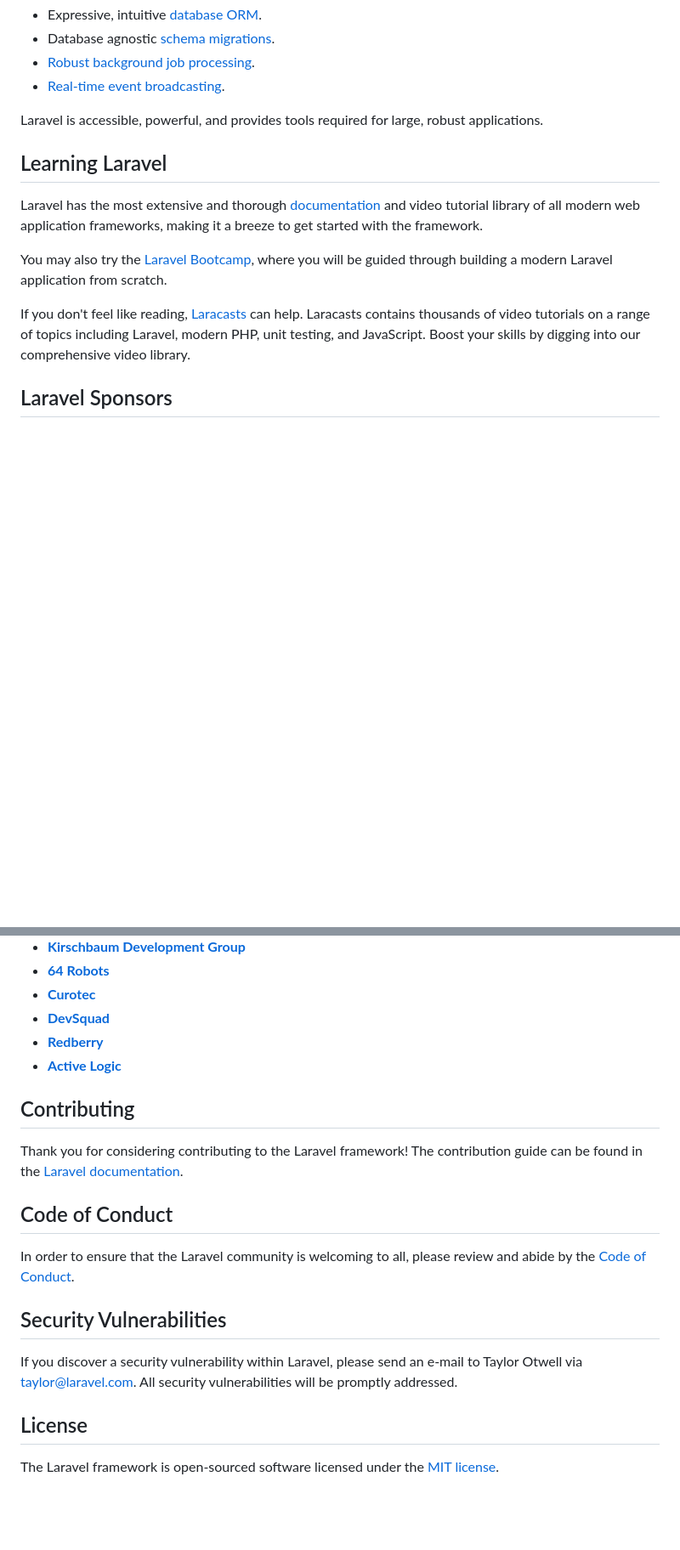
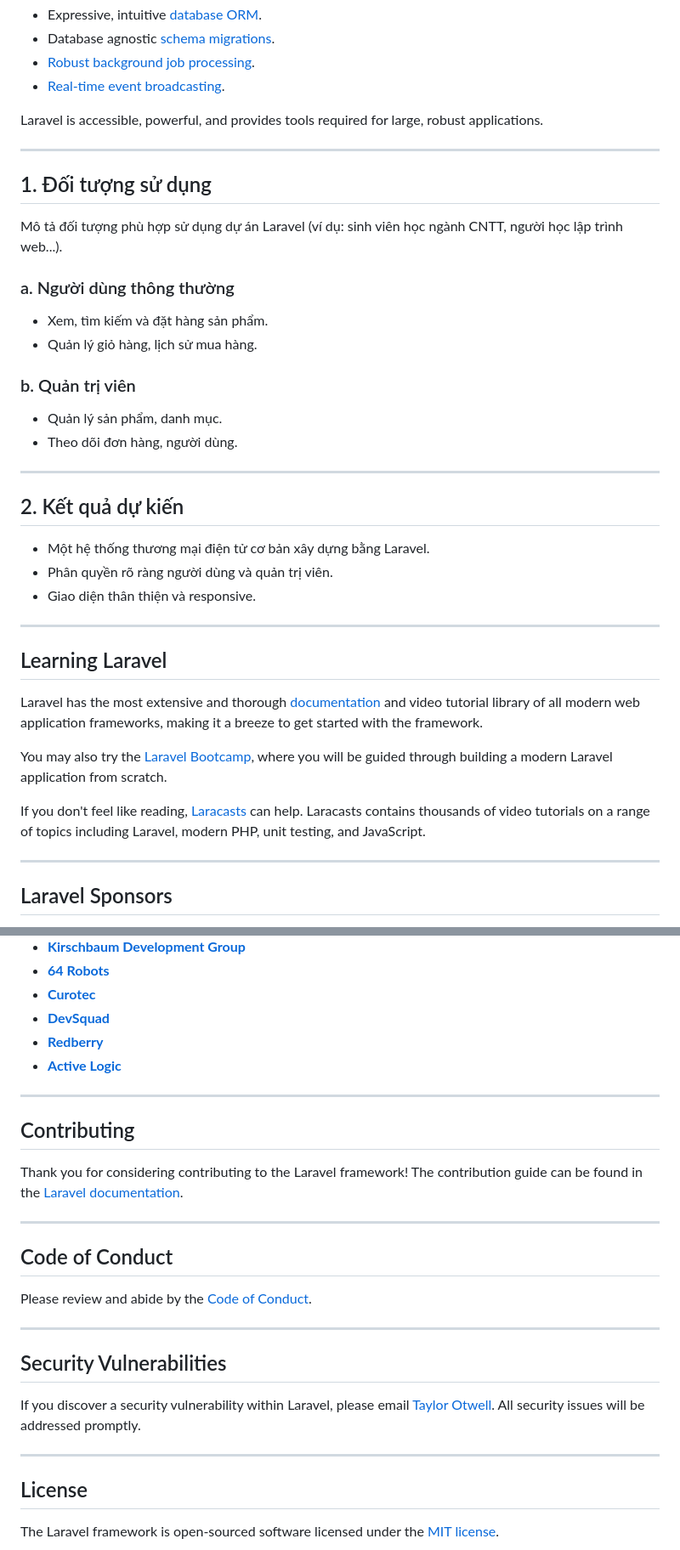
Before and after one commit to KTPM-N05/KTPM-NO5-14, a Markdown page: README.md, 2 parts joined by grey strips. Shown: that part at 85% size. Rendered like a GitHub page; blank space fills up the shorter version.

Commit message:
Push toàn bộ dự án Laravel lên GitHub

```diff
--- a/README.md
+++ b/README.md
@@ -21,13 +24,41 @@ Laravel is a web application framework with expressive, elegant syntax. We belie
 
 Laravel is accessible, powerful, and provides tools required for large, robust applications.
 
+---
+
+## 1. Đối tượng sử dụng
+
+Mô tả đối tượng phù hợp sử dụng dự án Laravel (ví dụ: sinh viên học ngành CNTT, người học lập trình web...).
+
+### a. Người dùng thông thường
+
+- Xem, tìm kiếm và đặt hàng sản phẩm.
+- Quản lý giỏ hàng, lịch sử mua hàng.
+
+### b. Quản trị viên
+
+- Quản lý sản phẩm, danh mục.
+- Theo dõi đơn hàng, người dùng.
+
+---
+
+## 2. Kết quả dự kiến
+
+- Một hệ thống thương mại điện tử cơ bản xây dựng bằng Laravel.
+- Phân quyền rõ ràng người dùng và quản trị viên.
+- Giao diện thân thiện và responsive.
+
+---
+
 ## Learning Laravel
 
 Laravel has the most extensive and thorough [documentation](https://laravel.com/docs) and video tutorial library of all modern web application frameworks, making it a breeze to get started with the framework.
 
 You may also try the [Laravel Bootcamp](https://bootcamp.laravel.com), where you will be guided through building a modern Laravel application from scratch.
 
-If you don't feel like reading, [Laracasts](https://laracasts.com) can help. Laracasts contains thousands of video tutorials on a range of topics including Laravel, modern PHP, unit testing, and JavaScript. Boost your skills by digging into our comprehensive video library.
+If you don't feel like reading, [Laracasts](https://laracasts.com) can help. Laracasts contains thousands of video tutorials on a range of topics including Laravel, modern PHP, unit testing, and JavaScript.
+
+---
 
 ## Laravel Sponsors
 
@@ -44,17 +75,25 @@ We would like to extend our thanks to the following sponsors for funding Laravel
 - **[Redberry](https://redberry.international/laravel-development)**
 - **[Active Logic](https://activelogic.com)**
 
+---
+
 ## Contributing
 
 Thank you for considering contributing to the Laravel framework! The contribution guide can be found in the [Laravel documentation](https://laravel.com/docs/contributions).
 
+---
+
 ## Code of Conduct
 
-In order to ensure that the Laravel community is welcoming to all, please review and abide by the [Code of Conduct](https://laravel.com/docs/contributions#code-of-conduct).
+Please review and abide by the [Code of Conduct](https://laravel.com/docs/contributions#code-of-conduct).
+
+---
 
 ## Security Vulnerabilities
 
-If you discover a security vulnerability within Laravel, please send an e-mail to Taylor Otwell via [taylor@laravel.com](mailto:taylor@laravel.com). All security vulnerabilities will be promptly addressed.
+If you discover a security vulnerability within Laravel, please email [Taylor Otwell](mailto:taylor@laravel.com). All security issues will be addressed promptly.
+
+---
 
 ## License
 
```
Also changed, not shown: other parts of README.md (+3 -0 lines).
